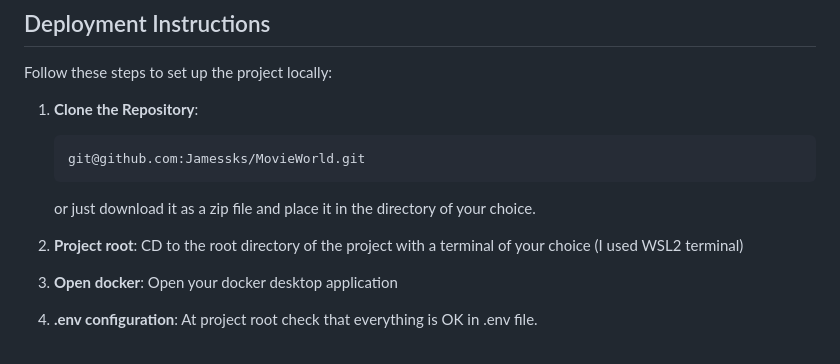
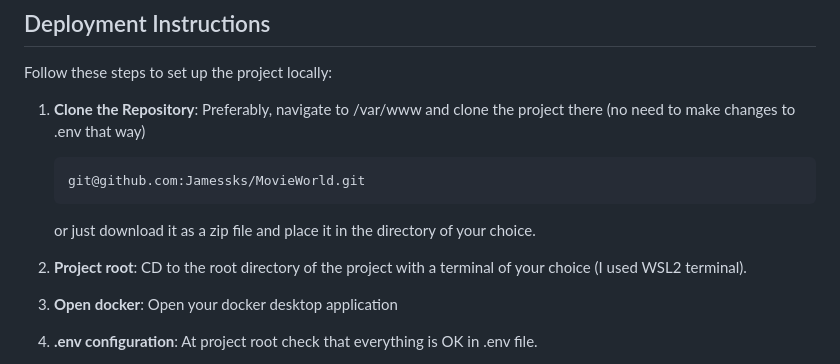
Before and after one commit to Jamessks/MovieWorld, a Markdown page: README.md, the part around the change. Drawn GitHub-style.

````diff
--- a/README.md
+++ b/README.md
@@ -11,14 +11,14 @@ Docker
 Follow these steps to set up the project locally:
 
 1. **Clone the Repository**:
-
+   Preferably, navigate to /var/www and clone the project there (no need to make changes to .env that way)
    ```bash
    git@github.com:Jamessks/MovieWorld.git
    ```
 
    or just download it as a zip file and place it in the directory of your choice.
 
-2. **Project root**: CD to the root directory of the project with a terminal of your choice (I used WSL2 terminal)
+2. **Project root**: CD to the root directory of the project with a terminal of your choice (I used WSL2 terminal).
 
 3. **Open docker**: Open your docker desktop application
 
````
